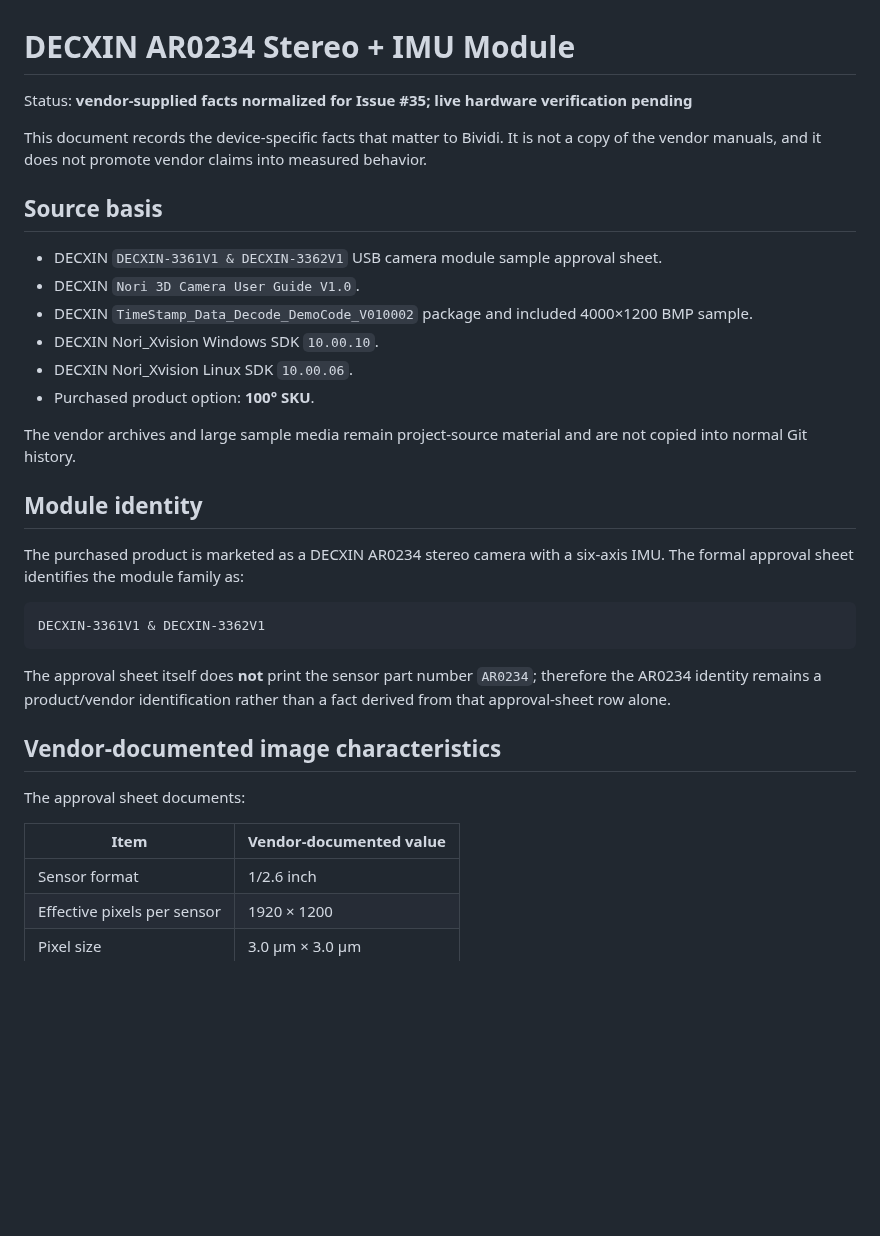
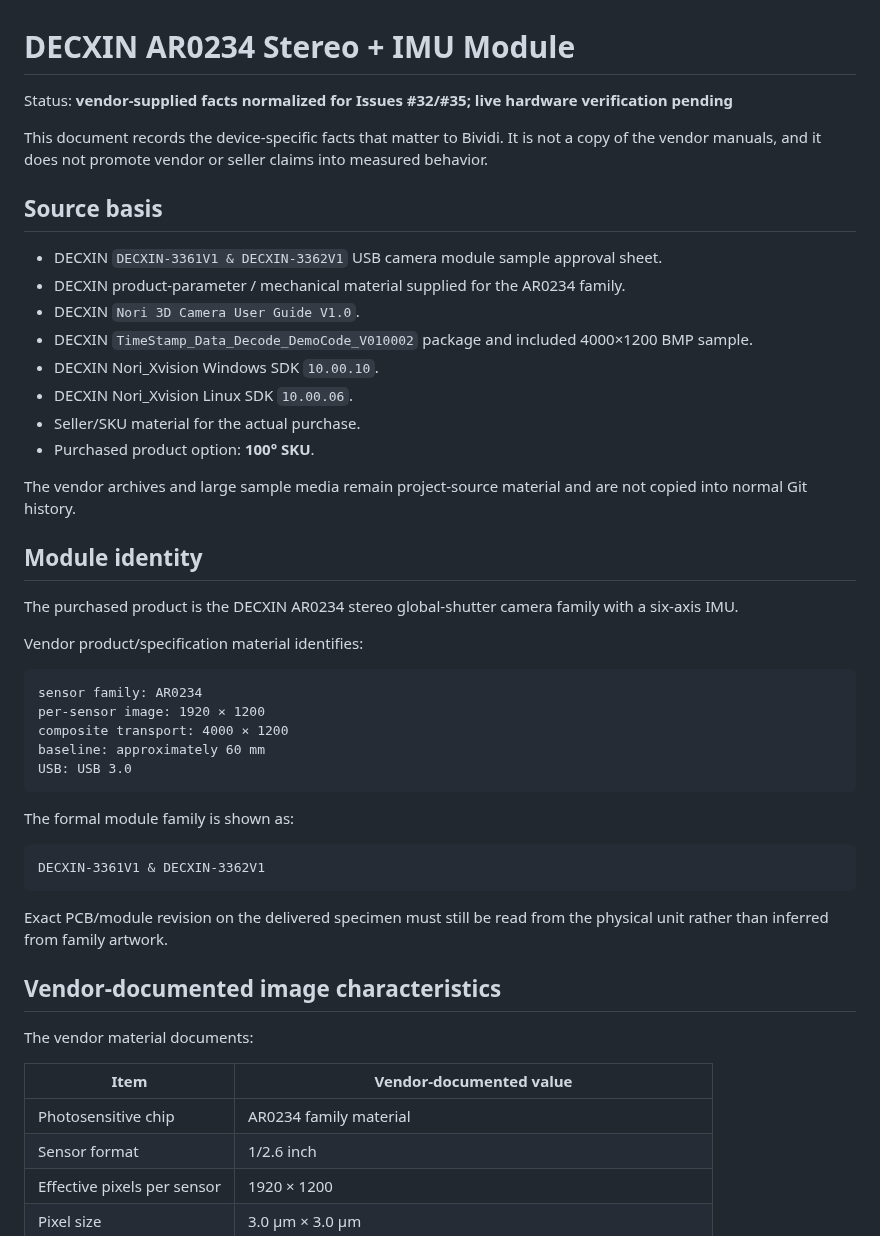
Before and after one commit to cctsao1008/bividi, a Markdown page: docs/devices/decxin-ar0234.md, the part around one of its changes. Drawn GitHub-style; blank space fills up the shorter version.

````diff
--- a/docs/devices/decxin-ar0234.md
+++ b/docs/devices/decxin-ar0234.md
@@ -1,36 +1,51 @@
 # DECXIN AR0234 Stereo + IMU Module
 
-Status: **vendor-supplied facts normalized for Issue #35; live hardware verification pending**
+Status: **vendor-supplied facts normalized for Issues #32/#35; live hardware verification pending**
 
-This document records the device-specific facts that matter to Bividi. It is not a copy of the vendor manuals, and it does not promote vendor claims into measured behavior.
+This document records the device-specific facts that matter to Bividi. It is not a copy of the vendor manuals, and it does not promote vendor or seller claims into measured behavior.
 
 ## Source basis
 
 - DECXIN `DECXIN-3361V1 & DECXIN-3362V1` USB camera module sample approval sheet.
+- DECXIN product-parameter / mechanical material supplied for the AR0234 family.
 - DECXIN `Nori 3D Camera User Guide V1.0`.
 - DECXIN `TimeStamp_Data_Decode_DemoCode_V010002` package and included 4000×1200 BMP sample.
 - DECXIN Nori_Xvision Windows SDK `10.00.10`.
 - DECXIN Nori_Xvision Linux SDK `10.00.06`.
+- Seller/SKU material for the actual purchase.
 - Purchased product option: **100° SKU**.
 
 The vendor archives and large sample media remain project-source material and are not copied into normal Git history.
 
 ## Module identity
 
-The purchased product is marketed as a DECXIN AR0234 stereo camera with a six-axis IMU. The formal approval sheet identifies the module family as:
+The purchased product is the DECXIN AR0234 stereo global-shutter camera family with a six-axis IMU.
+
+Vendor product/specification material identifies:
+
+```text
+sensor family: AR0234
+per-sensor image: 1920 × 1200
+composite transport: 4000 × 1200
+baseline: approximately 60 mm
+USB: USB 3.0
+```
+
+The formal module family is shown as:
 
 ```text
 DECXIN-3361V1 & DECXIN-3362V1
 ```
 
-The approval sheet itself does **not** print the sensor part number `AR0234`; therefore the AR0234 identity remains a product/vendor identification rather than a fact derived from that approval-sheet row alone.
+Exact PCB/module revision on the delivered specimen must still be read from the physical unit rather than inferred from family artwork.
 
 ## Vendor-documented image characteristics
 
-The approval sheet documents:
+The vendor material documents:
 
 | Item | Vendor-documented value |
 | --- | --- |
+| Photosensitive chip | AR0234 family material |
 | Sensor format | 1/2.6 inch |
 | Effective pixels per sensor | 1920 × 1200 |
 | Pixel size | 3.0 µm × 3.0 µm |
````
Also changed, not shown: other parts of docs/devices/decxin-ar0234.md (+62 -28 lines).
